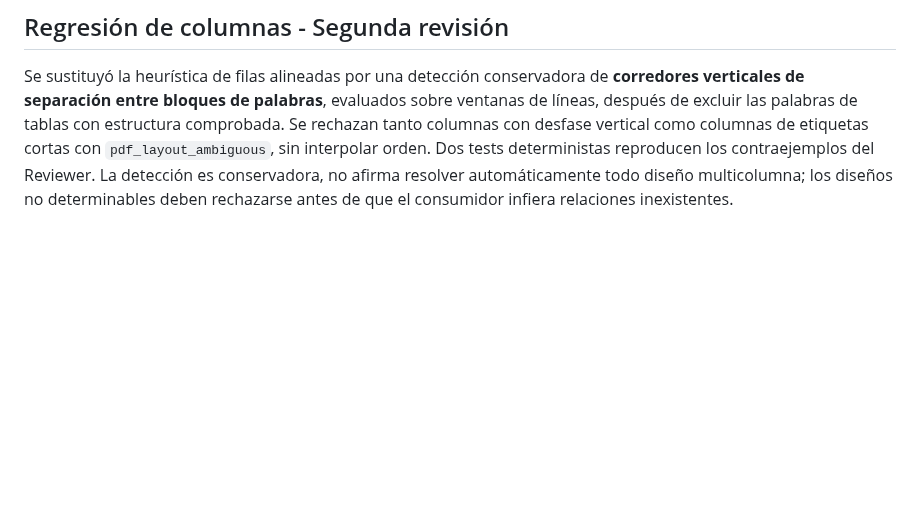
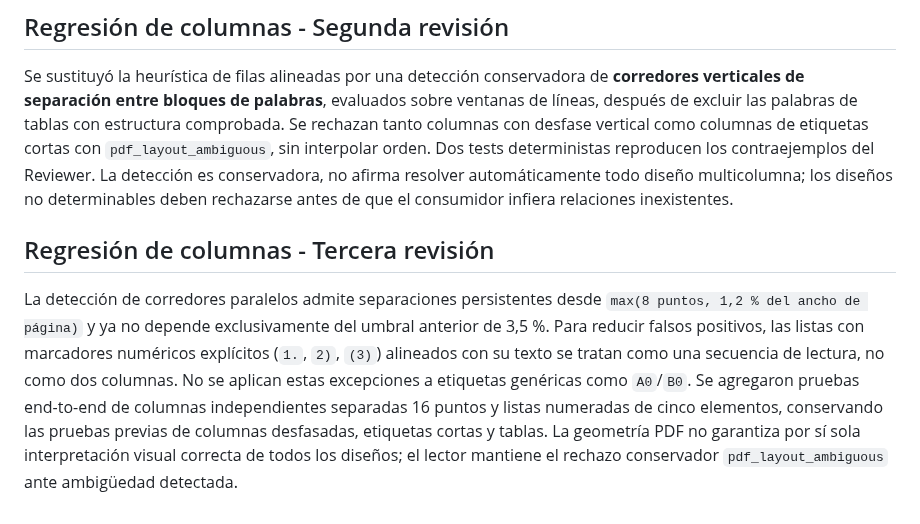
Before and after one commit to rodrigo-nodo/mininode, a Markdown page: docs/content-reader-pdf.md, the part around the change. Rendered like a GitHub page; blank space fills up the shorter version.

Commit message:
docs(pdf-reader): clarify narrow columns and numbered-list exceptions

```diff
--- a/docs/content-reader-pdf.md
+++ b/docs/content-reader-pdf.md
@@ -36,3 +36,7 @@ QA público de humo ejecutado automáticamente en PR: política PDF del sitio we
 ## Regresión de columnas - Segunda revisión
 
 Se sustituyó la heurística de filas alineadas por una detección conservadora de **corredores verticales de separación entre bloques de palabras**, evaluados sobre ventanas de líneas, después de excluir las palabras de tablas con estructura comprobada. Se rechazan tanto columnas con desfase vertical como columnas de etiquetas cortas con `pdf_layout_ambiguous`, sin interpolar orden. Dos tests deterministas reproducen los contraejemplos del Reviewer. La detección es conservadora, no afirma resolver automáticamente todo diseño multicolumna; los diseños no determinables deben rechazarse antes de que el consumidor infiera relaciones inexistentes.
+
+## Regresión de columnas - Tercera revisión
+
+La detección de corredores paralelos admite separaciones persistentes desde `max(8 puntos, 1,2 % del ancho de página)` y ya no depende exclusivamente del umbral anterior de 3,5 %. Para reducir falsos positivos, las listas con marcadores numéricos explícitos (`1.`, `2)`, `(3)`) alineados con su texto se tratan como una secuencia de lectura, no como dos columnas. No se aplican estas excepciones a etiquetas genéricas como `A0`/`B0`. Se agregaron pruebas end-to-end de columnas independientes separadas 16 puntos y listas numeradas de cinco elementos, conservando las pruebas previas de columnas desfasadas, etiquetas cortas y tablas. La geometría PDF no garantiza por sí sola interpretación visual correcta de todos los diseños; el lector mantiene el rechazo conservador `pdf_layout_ambiguous` ante ambigüedad detectada.
```
